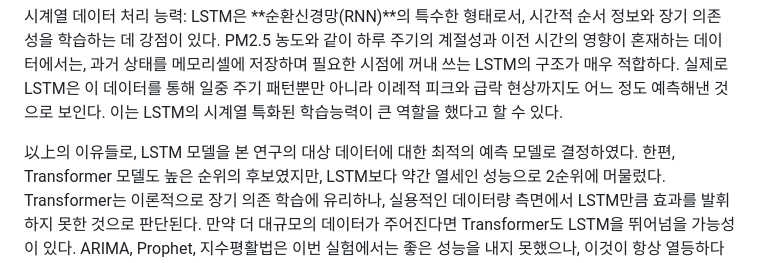
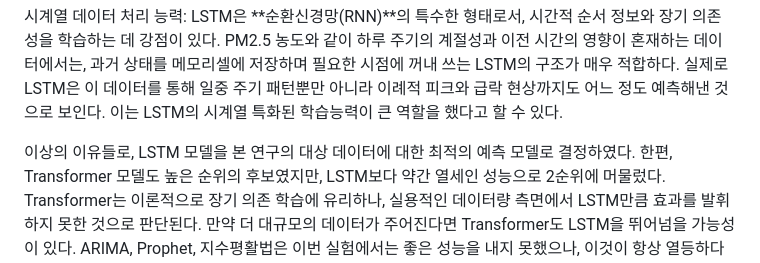
Before and after one commit to comsa33/time-series-auto-llm-paper-ma, a Markdown page: paper/4_experiments_and_results/4_3_results.md, the part around the change. Rendered like a GitHub page.

```diff
--- a/paper/4_experiments_and_results/4_3_results.md
+++ b/paper/4_experiments_and_results/4_3_results.md
@@ -97,7 +97,7 @@ PM2.5 시계열 데이터에 대한 더 깊은 이해를 위해, 본 연구에
 
 시계열 데이터 처리 능력: LSTM은 **순환신경망(RNN)**의 특수한 형태로서, 시간적 순서 정보와 장기 의존성을 학습하는 데 강점이 있다. PM2.5 농도와 같이 하루 주기의 계절성과 이전 시간의 영향이 혼재하는 데이터에서는, 과거 상태를 메모리셀에 저장하며 필요한 시점에 꺼내 쓰는 LSTM의 구조가 매우 적합하다. 실제로 LSTM은 이 데이터를 통해 일중 주기 패턴뿐만 아니라 이례적 피크와 급락 현상까지도 어느 정도 예측해낸 것으로 보인다. 이는 LSTM의 시계열 특화된 학습능력이 큰 역할을 했다고 할 수 있다.
 
-以上의 이유들로, LSTM 모델을 본 연구의 대상 데이터에 대한 최적의 예측 모델로 결정하였다.
+이상의 이유들로, LSTM 모델을 본 연구의 대상 데이터에 대한 최적의 예측 모델로 결정하였다.
 한편, Transformer 모델도 높은 순위의 후보였지만, LSTM보다 약간 열세인 성능으로 2순위에 머물렀다. Transformer는 이론적으로 장기 의존 학습에 유리하나, 실용적인 데이터량 측면에서 LSTM만큼 효과를 발휘하지 못한 것으로 판단된다. 만약 더 대규모의 데이터가 주어진다면 Transformer도 LSTM을 뛰어넘을 가능성이 있다.
 ARIMA, Prophet, 지수평활법은 이번 실험에서는 좋은 성능을 내지 못했으나, 이것이 항상 열등하다는 뜻은 아니다. 이들 모델은 주로 선형 경향이나 명시적 계절 패턴이 뚜렷한 경우에 유용하다. 본 데이터는 단기간의 복잡한 변동이라 해당 조건에 부합하지 않았지만, 만약 장기간 추세를 예측하거나 외생 변수 없이도 주기성을 잘 반영할 수 있는 경우라면 ARIMA나 Prophet도 유효한 선택일 수 있다.
 이번 결과를 토대로 모델의 장단점을 데이터 특성과 연결지어 정리하면 표 4.3과 같다. 각각의 모델이 가지는 일반적인 장점과 단점을 기술하고, 본 연구의 PM2.5 데이터 특성에 비추어 적합성 정도를 낮음/중간/높음으로 평가하였다.
```
Also changed, not shown: paper/5_conclusion/5_conclusion.md (+1 -1 lines).
